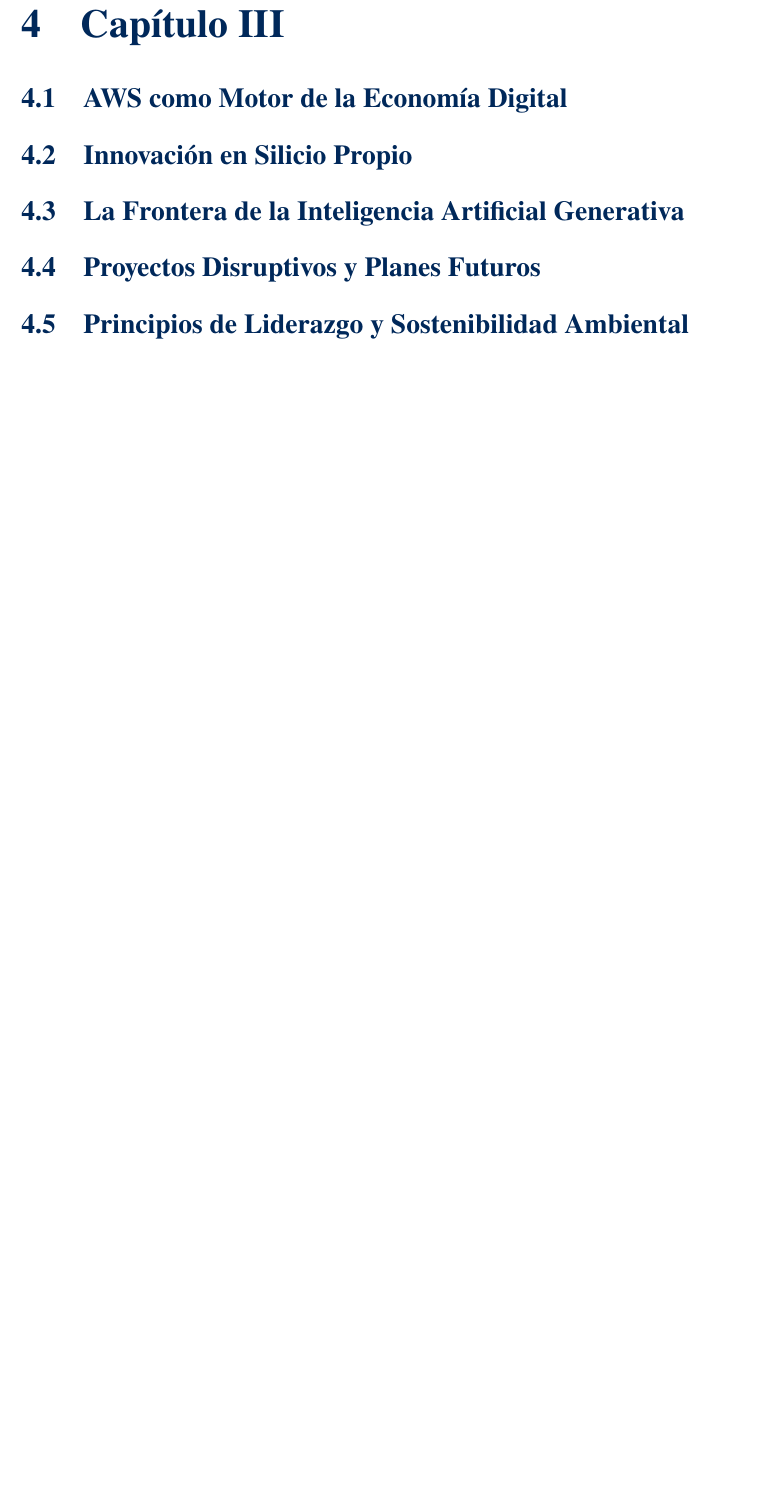
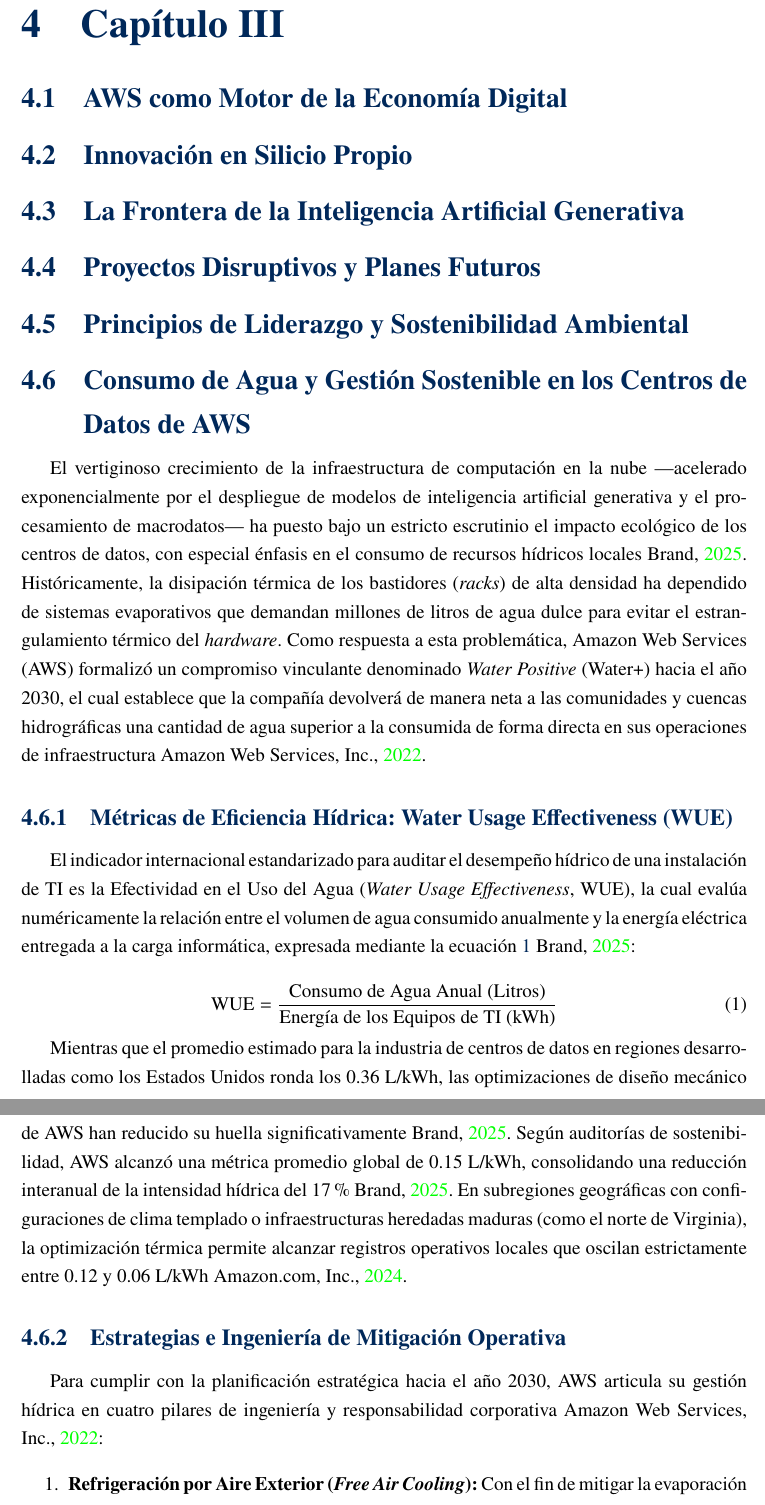
Before and after one commit to airtonmamanih-lang/Amazon-Web-Servicies, a LaTeX document (MONOGRAFIA/LaTeX/Amazon.tex): part of page 18 of 30 before the commit and two parts of pages 18 and 19 of 31 after it, the two joined at a grey line, cut so that both start at the same text, the shorter picture padded with empty space. Compiled offline with pdfLaTeX.

Commit message:
Agrego una subsection sobre la gestion del agua en el capitulo 3

```diff
--- a/MONOGRAFIA/LaTeX/Amazon.tex
+++ b/MONOGRAFIA/LaTeX/Amazon.tex
@@ -514,3 +514,24 @@
 \subsection{Proyectos Disruptivos y Planes Futuros}
 \subsection{Principios de Liderazgo y Sostenibilidad Ambiental}
 
+\subsection{Consumo de Agua y Gestión Sostenible en los Centros de Datos de AWS}
+El vertiginoso crecimiento de la infraestructura de computación en la nube ---acelerado exponencialmente por el despliegue de modelos de inteligencia artificial generativa y el procesamiento de macrodatos--- ha puesto bajo un estricto escrutinio el impacto ecológico de los centros de datos, con especial énfasis en el consumo de recursos hídricos locales \cite{brand_water_metrics_2025}. Históricamente, la disipación térmica de los bastidores (\textit{racks}) de alta densidad ha dependido de sistemas evaporativos que demandan millones de litros de agua dulce para evitar el estrangulamiento térmico del \textit{hardware}. Como respuesta a esta problemática, Amazon Web Services (AWS) formalizó un compromiso vinculante denominado \textit{Water Positive} (Water+) hacia el año 2030, el cual establece que la compañía devolverá de manera neta a las comunidades y cuencas hidrográficas una cantidad de agua superior a la consumida de forma directa en sus operaciones de infraestructura \cite{aws_water_positive_2022}.
+
+\subsubsection{Métricas de Eficiencia Hídrica: Water Usage Effectiveness (WUE)}
+
+El indicador internacional estandarizado para auditar el desempeño hídrico de una instalación de TI es la Efectividad en el Uso del Agua (\textit{Water Usage Effectiveness}, WUE), la cual evalúa numéricamente la relación entre el volumen de agua consumido anualmente y la energía eléctrica entregada a la carga informática, expresada mediante la ecuación \ref{eq:wue} \cite{brand_water_metrics_2025}:
+
+\begin{equation}
+\label{eq:wue}
+\text{WUE} = \frac{\text{Consumo de Agua Anual (Litros)}}{\text{Energía de los Equipos de TI (kWh)}}
+\end{equation}
+
+Mientras que el promedio estimado para la industria de centros de datos en regiones desarrolladas como los Estados Unidos ronda los 0.36 L/kWh, las optimizaciones de diseño mecánico de AWS han reducido su huella significativamente \cite{brand_water_metrics_2025}. Según auditorías de sostenibilidad, AWS alcanzó una métrica promedio global de 0.15 L/kWh, consolidando una reducción interanual de la intensidad hídrica del 17\% \cite{brand_water_metrics_2025}. En subregiones geográficas con configuraciones de clima templado o infraestructuras heredadas maduras (como el norte de Virginia), la optimización térmica permite alcanzar registros operativos locales que oscilan estrictamente entre 0.12 y 0.06 L/kWh \cite{amazon_sustainability_2024}.
+
+\subsubsection{Estrategias e Ingeniería de Mitigación Operativa}
+
+Para cumplir con la planificación estratégica hacia el año 2030, AWS articula su gestión hídrica en cuatro pilares de ingeniería y responsabilidad corporativa \cite{aws_water_positive_2022}:
+
+\begin{enumerate}
+    \item \textbf{Refrigeración por Aire Exterior (\textit{Free Air Cooling}):} Con el fin de mitigar la evaporación directa de agua, la arquitectura de enfriamiento de AWS se fundamenta en sistemas de economizadores del lado del aire. Esta tecnología aprovecha las corrientes de aire fresco del exterior para ventilar las salas de servidores, reduciendo la necesidad de activar las torres de enfriamiento por evaporación durante aproximadamente el 90\% del año en climas óptimos \cite{aws_water_positive_2022}. Asimismo, se incorporan plataformas de análisis basadas en el Internet de las Cosas (IoT) para monitorizar flujos y prevenir fugas de manera automatizada.
+    \item \textbf{Transición hacia Fuentes No Potables:} Con el objetivo de proteger el suministro de agua de consumo urbano, los complejos hiperescalables priorizan la diversificación de fuentes de agua industrial, integrando el uso de agua reciclada, aguas residuales tratadas no aptas para el consumo humano y sistemas avanzados de captación pluvial \cite{amazon_sustainability_2024}.
```
Also changed, not shown: MONOGRAFIA/LaTeX/Amazon.tex (3 more changed lines).
